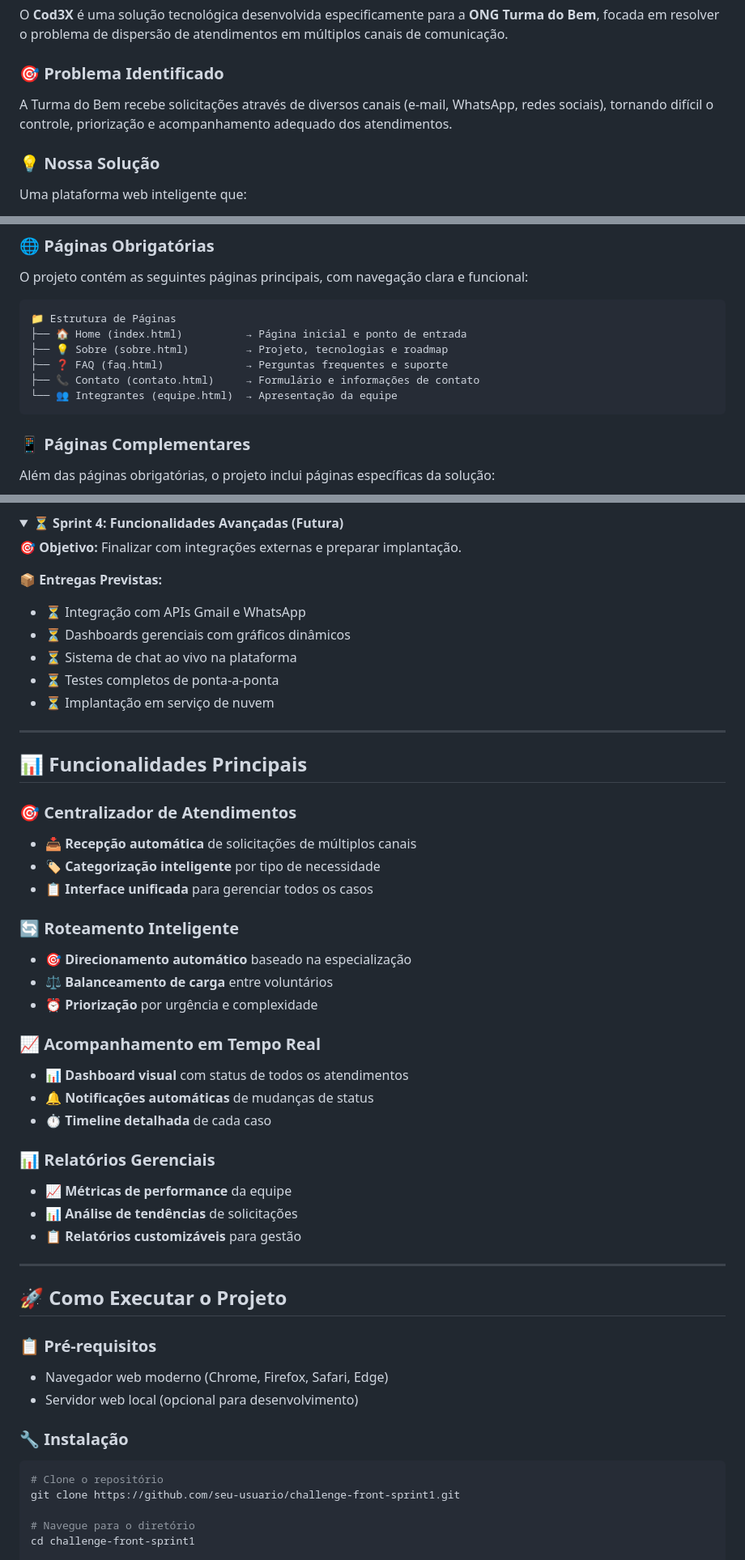
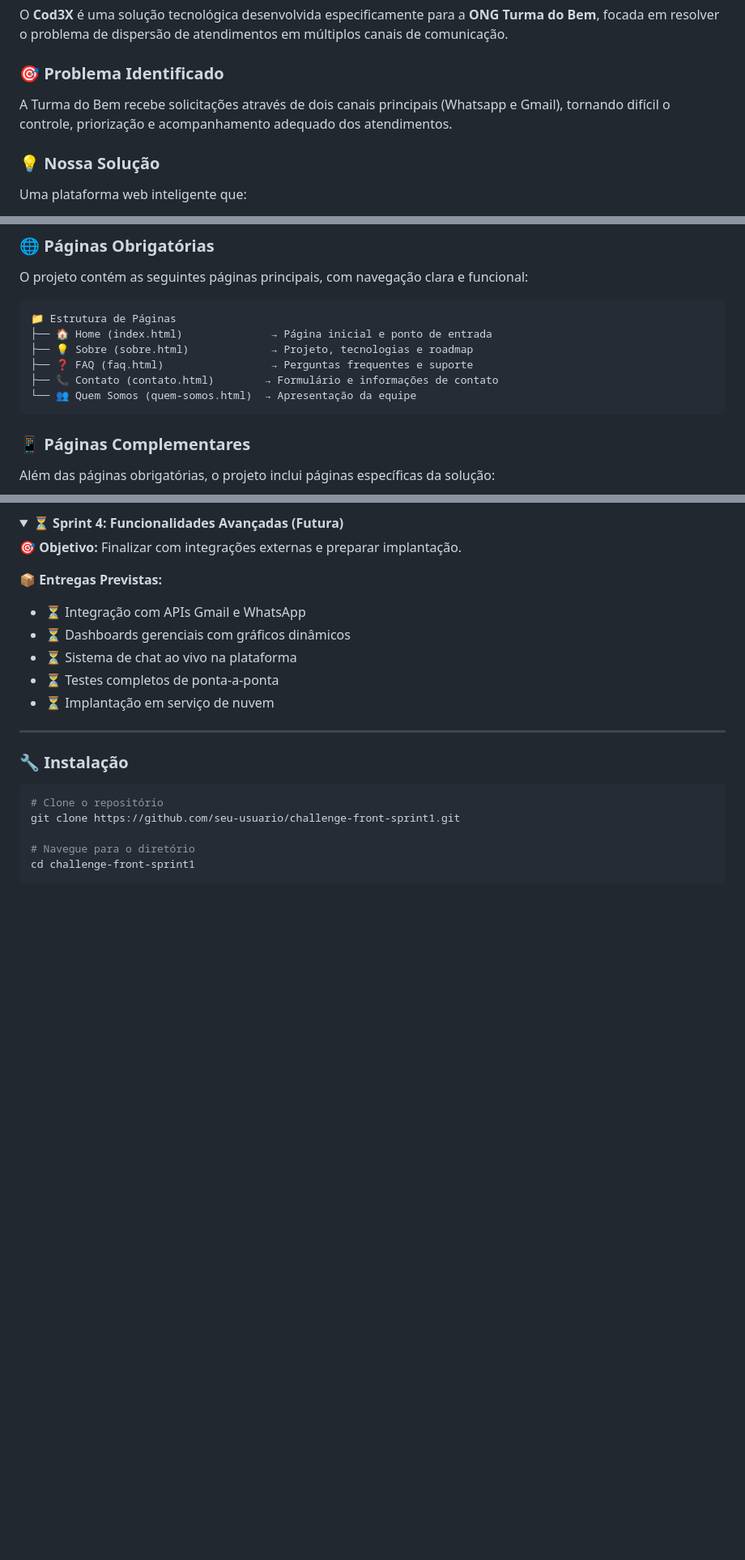
Before and after one commit to pabloedinha/Challenge_Front_Sprint1, a Markdown page: README.md, 3 parts joined by grey strips. Shown at 81% size. Drawn GitHub-style; folded sections open; blank space fills up the shorter version.

````diff
--- a/README.md
+++ b/README.md
@@ -19,7 +19,7 @@
 O **Cod3X** é uma solução tecnológica desenvolvida especificamente para a **ONG Turma do Bem**, focada em resolver o problema de dispersão de atendimentos em múltiplos canais de comunicação.
 
 ### 🎯 **Problema Identificado**
-A Turma do Bem recebe solicitações através de diversos canais (e-mail, WhatsApp, redes sociais), tornando difícil o controle, priorização e acompanhamento adequado dos atendimentos.
+A Turma do Bem recebe solicitações através de dois canais principais (Whatsapp e Gmail), tornando difícil o controle, priorização e acompanhamento adequado dos atendimentos.
 
 ### 💡 **Nossa Solução**
 Uma plataforma web inteligente que:
@@ -40,11 +40,11 @@ O projeto contém as seguintes páginas principais, com navegação clara e func
 
 ```
 📁 Estrutura de Páginas
-├── 🏠 Home (index.html)          → Página inicial e ponto de entrada
-├── 💡 Sobre (sobre.html)         → Projeto, tecnologias e roadmap
-├── ❓ FAQ (faq.html)             → Perguntas frequentes e suporte
-├── 📞 Contato (contato.html)     → Formulário e informações de contato
-└── 👥 Integrantes (equipe.html)  → Apresentação da equipe
+├── 🏠 Home (index.html)              → Página inicial e ponto de entrada
+├── 💡 Sobre (sobre.html)             → Projeto, tecnologias e roadmap
+├── ❓ FAQ (faq.html)                 → Perguntas frequentes e suporte
+├── 📞 Contato (contato.html)        → Formulário e informações de contato
+└── 👥 Quem Somos (quem-somos.html)  → Apresentação da equipe
 ```
 
 ### 📱 **Páginas Complementares**
@@ -229,37 +207,6 @@ Desenvolvido com abordagem **Desktop-First** e breakpoint estratégico:
 </details>
 
 ---
-
-## 📊 Funcionalidades Principais
-
-### 🎯 **Centralizador de Atendimentos**
-- **📥 Recepção automática** de solicitações de múltiplos canais
-- **🏷️ Categorização inteligente** por tipo de necessidade
-- **📋 Interface unificada** para gerenciar todos os casos
-
-### 🔄 **Roteamento Inteligente**
-- **🎯 Direcionamento automático** baseado na especialização
-- **⚖️ Balanceamento de carga** entre voluntários
-- **⏰ Priorização** por urgência e complexidade
-
-### 📈 **Acompanhamento em Tempo Real**
-- **📊 Dashboard visual** com status de todos os atendimentos
-- **🔔 Notificações automáticas** de mudanças de status
-- **⏱️ Timeline detalhada** de cada caso
-
-### 📊 **Relatórios Gerenciais**
-- **📈 Métricas de performance** da equipe
-- **📊 Análise de tendências** de solicitações
-- **📋 Relatórios customizáveis** para gestão
-
----
-
-## 🚀 Como Executar o Projeto
-
-### 📋 **Pré-requisitos**
-- Navegador web moderno (Chrome, Firefox, Safari, Edge)
-- Servidor web local (opcional para desenvolvimento)
-
 ### 🔧 **Instalação**
 
 ```bash
````
Also changed, not shown: other parts of README.md (+2 -64 lines).
